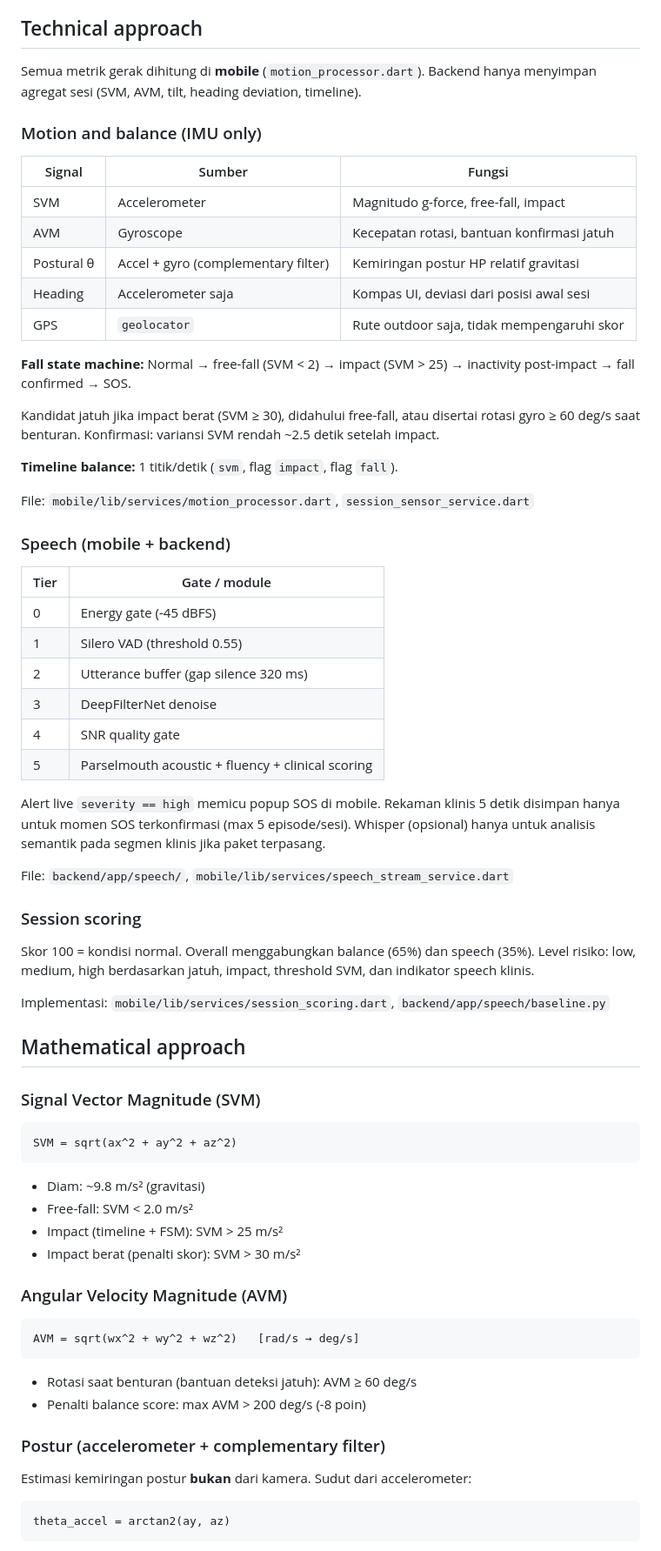
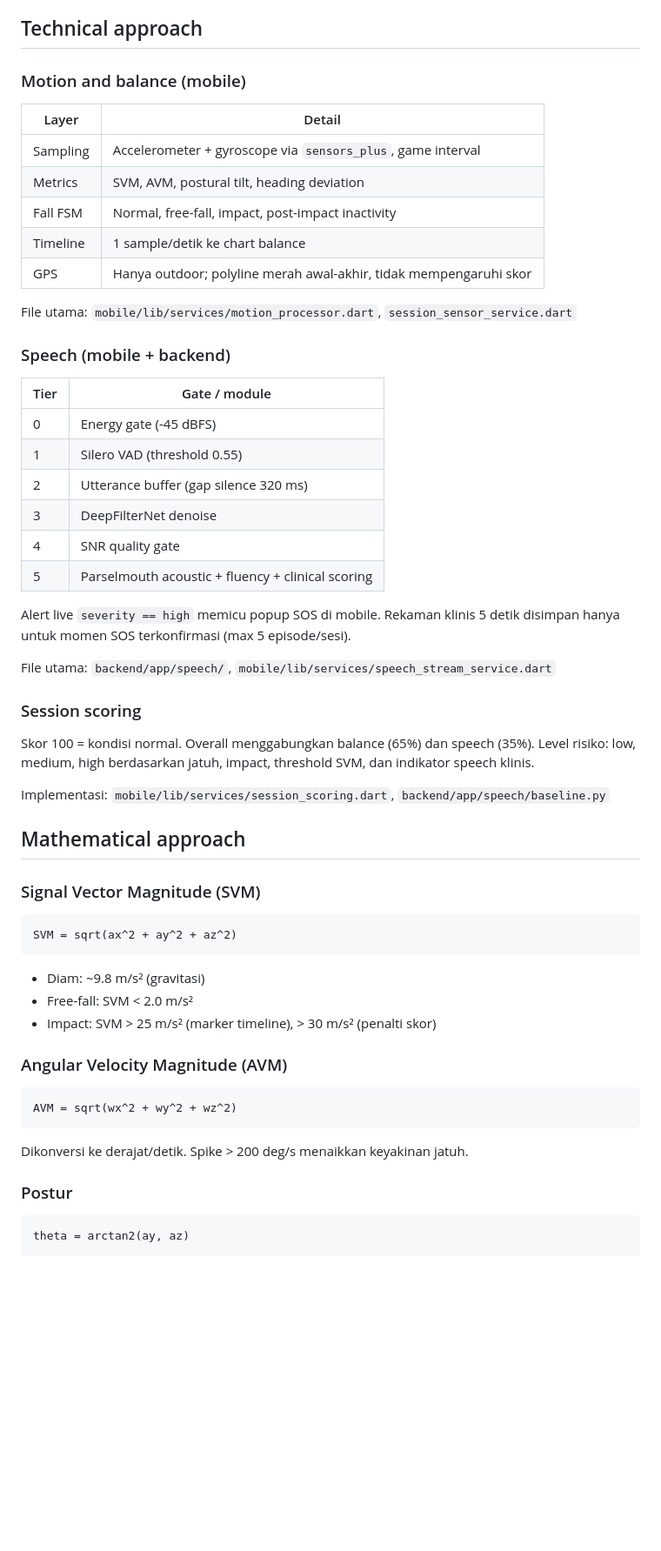
Before and after one commit to inRiza/Stroketion, a Markdown page: README.md, the part around one of its changes. Shown at 87% size. Drawn GitHub-style; blank space fills up the shorter version.

````diff
--- a/README.md
+++ b/README.md
@@ -77,44 +92,32 @@ Data sesi disimpan di server. Cache lokal mobile di-scope per `user_id` agar riw
 
 ## Technical approach
 
-Semua metrik gerak dihitung di **mobile** (`motion_processor.dart`). Backend hanya menyimpan agregat sesi (SVM, AVM, tilt, heading deviation, timeline).
+### Motion and balance (mobile)
 
-### Motion and balance (IMU only)
+| Layer | Detail |
+|-------|--------|
+| Sampling | Accelerometer + gyroscope via `sensors_plus`, game interval |
+| Metrics | SVM, AVM, postural tilt, heading deviation |
+| Fall FSM | Normal, free-fall, impact, post-impact inactivity |
+| Timeline | 1 sample/detik ke chart balance |
+| GPS | Hanya outdoor; polyline merah awal-akhir, tidak mempengaruhi skor |
 
-
-| Signal     | Sumber                              | Fungsi                                     |
-| ---------- | ----------------------------------- | ------------------------------------------ |
-| SVM        | Accelerometer                       | Magnitudo g-force, free-fall, impact       |
-| AVM        | Gyroscope                           | Kecepatan rotasi, bantuan konfirmasi jatuh |
-| Postural θ | Accel + gyro (complementary filter) | Kemiringan postur HP relatif gravitasi     |
-| Heading    | Accelerometer saja                  | Kompas UI, deviasi dari posisi awal sesi   |
-| GPS        | `geolocator`                        | Rute outdoor saja, tidak mempengaruhi skor |
-
-
-**Fall state machine:** Normal → free-fall (SVM < 2) → impact (SVM > 25) → inactivity post-impact → fall confirmed → SOS.
-
-Kandidat jatuh jika impact berat (SVM ≥ 30), didahului free-fall, atau disertai rotasi gyro ≥ 60 deg/s saat benturan. Konfirmasi: variansi SVM rendah ~2.5 detik setelah impact.
-
-**Timeline balance:** 1 titik/detik (`svm`, flag `impact`, flag `fall`).
-
-File: `mobile/lib/services/motion_processor.dart`, `session_sensor_service.dart`
+File utama: `mobile/lib/services/motion_processor.dart`, `session_sensor_service.dart`
 
 ### Speech (mobile + backend)
 
+| Tier | Gate / module |
+|------|----------------|
+| 0 | Energy gate (-45 dBFS) |
+| 1 | Silero VAD (threshold 0.55) |
+| 2 | Utterance buffer (gap silence 320 ms) |
+| 3 | DeepFilterNet denoise |
+| 4 | SNR quality gate |
+| 5 | Parselmouth acoustic + fluency + clinical scoring |
 
-| Tier | Gate / module                                     |
-| ---- | ------------------------------------------------- |
-| 0    | Energy gate (-45 dBFS)                            |
-| 1    | Silero VAD (threshold 0.55)                       |
-| 2    | Utterance buffer (gap silence 320 ms)             |
-| 3    | DeepFilterNet denoise                             |
-| 4    | SNR quality gate                                  |
-| 5    | Parselmouth acoustic + fluency + clinical scoring |
+Alert live `severity == high` memicu popup SOS di mobile. Rekaman klinis 5 detik disimpan hanya untuk momen SOS terkonfirmasi (max 5 episode/sesi).
 
-
-Alert live `severity == high` memicu popup SOS di mobile. Rekaman klinis 5 detik disimpan hanya untuk momen SOS terkonfirmasi (max 5 episode/sesi). Whisper (opsional) hanya untuk analisis semantik pada segmen klinis jika paket terpasang.
-
-File: `backend/app/speech/`, `mobile/lib/services/speech_stream_service.dart`
+File utama: `backend/app/speech/`, `mobile/lib/services/speech_stream_service.dart`
 
 ### Session scoring
 
@@ -124,8 +127,6 @@ Implementasi: `mobile/lib/services/session_scoring.dart`, `backend/app/speech/ba
 
 ## Mathematical approach
 
-
-
 ### Signal Vector Magnitude (SVM)
 
 ```
@@ -134,27 +135,19 @@ SVM = sqrt(ax^2 + ay^2 + az^2)
 
 - Diam: ~9.8 m/s² (gravitasi)
 - Free-fall: SVM < 2.0 m/s²
-- Impact (timeline + FSM): SVM > 25 m/s²
-- Impact berat (penalti skor): SVM > 30 m/s²
-
-
+- Impact: SVM > 25 m/s² (marker timeline), > 30 m/s² (penalti skor)
 
 ### Angular Velocity Magnitude (AVM)
 
 ```
-AVM = sqrt(wx^2 + wy^2 + wz^2)   [rad/s → deg/s]
+AVM = sqrt(wx^2 + wy^2 + wz^2)
 ```
 
-- Rotasi saat benturan (bantuan deteksi jatuh): AVM ≥ 60 deg/s
-- Penalti balance score: max AVM > 200 deg/s (-8 poin)
+Dikonversi ke derajat/detik. Spike > 200 deg/s menaikkan keyakinan jatuh.
 
-
-
-### Postur (accelerometer + complementary filter)
-
-Estimasi kemiringan postur **bukan** dari kamera. Sudut dari accelerometer:
+### Postur
 
 ```
-theta_accel = arctan2(ay, az)
+theta = arctan2(ay, az)
 ```
 
````
Also changed, not shown: other parts of README.md (+115 -41 lines).
